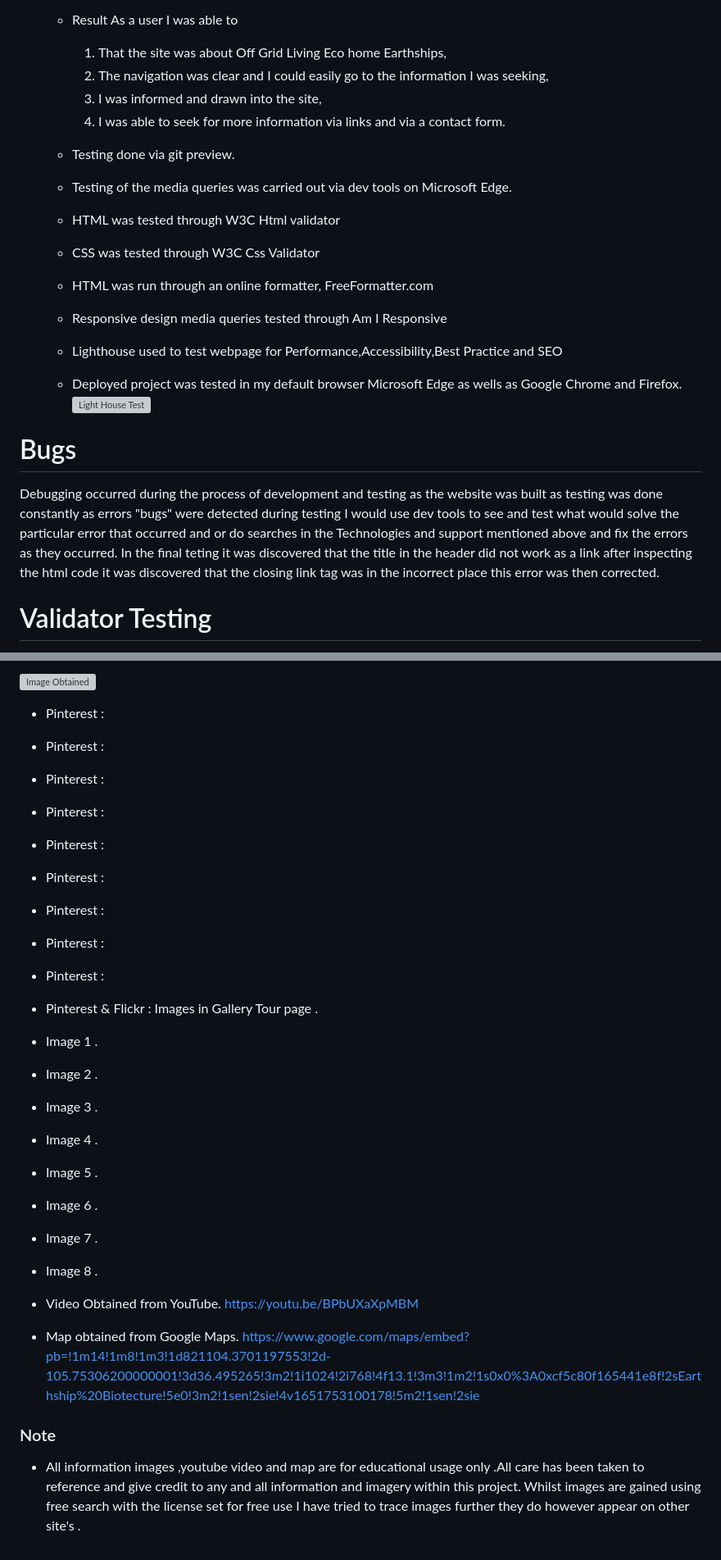
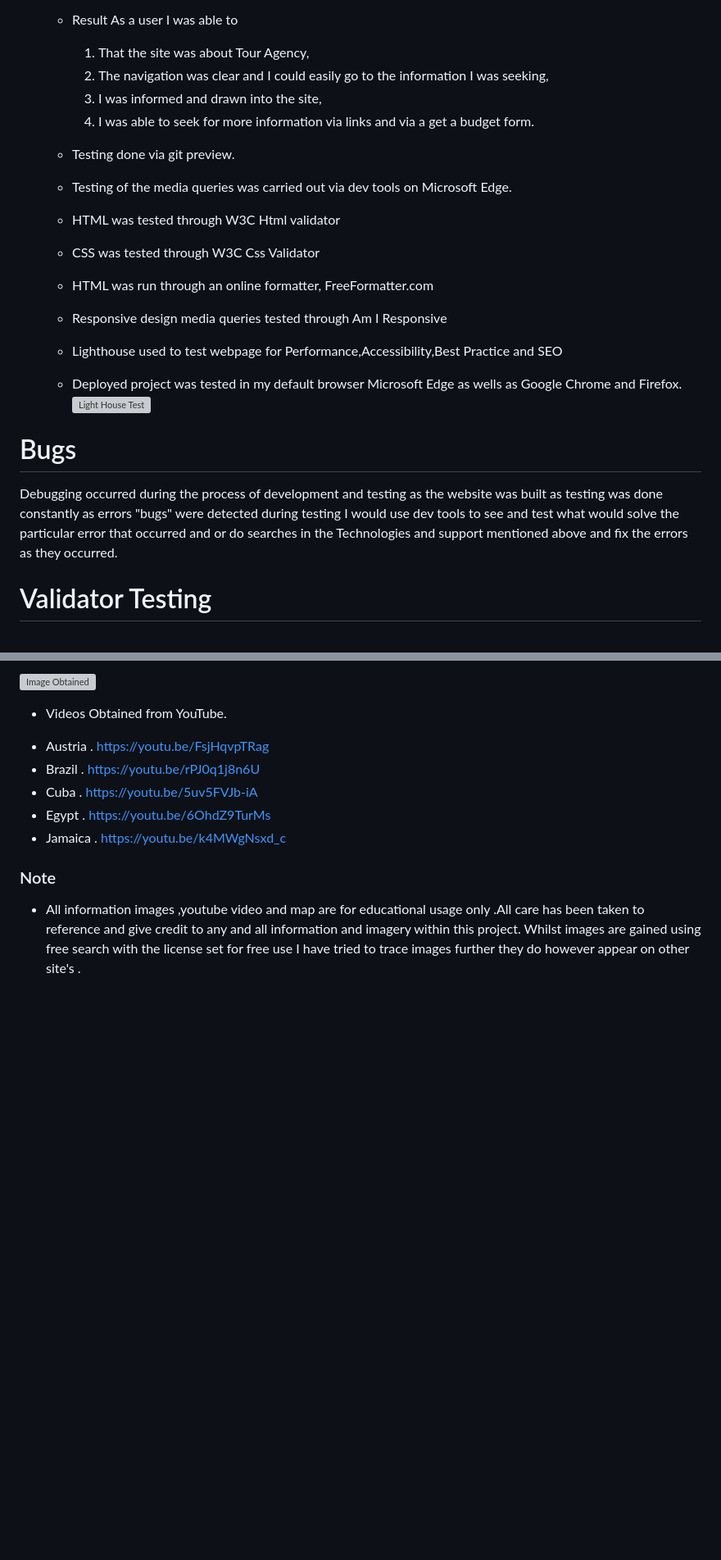
Before and after one commit to luizsmania/TheGoodTraveller, a Markdown page: README.md, 2 parts joined by grey strips. Shown: that part at 82% size. Rendered like a GitHub page; blank space fills up the shorter version; grey boxes are pictures that could not be loaded.

Commit message:
README.md file structures and text added, finished

```diff
--- a/README.md
+++ b/README.md
@@ -113,10 +113,10 @@ This beautiful website presents many diferent sections for informing the user an
       4. Be able to seek more information.
     + Result
       As a user I was able to
-      1. That the site was about Off Grid Living Eco home Earthships,
+      1. That the site was about Tour Agency,
       2. The navigation was clear and I could easily go to the information I was seeking,
       3. I was informed and drawn into the site,
-      4. I was able to seek for more information via links and via a contact form.
+      4. I was able to seek for more information via links and via a get a budget form.
 
 
    + Testing done via git preview.
@@ -132,7 +132,7 @@ This beautiful website presents many diferent sections for informing the user an
 # Bugs
 
 Debugging occurred during the process of development and testing as the website was built as testing was done constantly as errors "bugs" were detected during testing I would use dev tools to see and test what would solve the particular error that occurred and or do searches in the Technologies and support mentioned above and fix the errors as they occurred.
-In the final teting it was discovered that the title in the header did not work as a link after inspecting the html code it was discovered that the closing </a> link tag was in the incorrect place this error was then corrected.
+
 
 # Validator Testing
 
@@ -195,27 +190,13 @@ As stated in Technologies / Support Used I used and sort out help and code from
 
- ![Image Obtained](./assets/readmeimage/www.bing.comimagesearchWebcapture.jpeg)
- + Pinterest :
- + Pinterest :
- + Pinterest :
- + Pinterest :
- + Pinterest :
- + Pinterest :
- + Pinterest :
- + Pinterest :
- + Pinterest :
- + Pinterest & Flickr : Images in Gallery Tour page .
+ ![Image Obtained](https://i.imgur.com/qKD89Tz.png)
 
- + Image 1 .
- + Image 2 .
- + Image 3 .
- + Image 4 .
- + Image 5 .
- + Image 6 .
- + Image 7 .
- + Image 8 .
 
- * Video Obtained from YouTube. https://youtu.be/BPbUXaXpMBM
+ * Videos Obtained from YouTube.
+ + Austria . https://youtu.be/FsjHqvpTRag
+ + Brazil . https://youtu.be/rPJ0q1j8n6U
+ + Cuba . https://youtu.be/5uv5FVJb-iA
+ + Egypt . https://youtu.be/6OhdZ9TurMs
+ + Jamaica . https://youtu.be/k4MWgNsxd_c
 
- * Map obtained from Google Maps. https://www.google.com/maps/embed?pb=!1m14!1m8!1m3!1d821104.3701197553!2d-105.75306200000001!3d36.495265!3m2!1i1024!2i768!4f13.1!3m3!1m2!1s0x0%3A0xcf5c80f165441e8f!2sEarthship%20Biotecture!5e0!3m2!1sen!2sie!4v1651753100178!5m2!1sen!2sie
  ### Note
  * All information images ,youtube video and map are for educational usage only .All care has been taken to reference and give credit to any and all information and imagery within this project. Whilst images are gained using free search with the license set for free use I have tried to trace images further they do however appear on other site's .
```
Also changed, not shown: other parts of README.md (+14 -19 lines).
